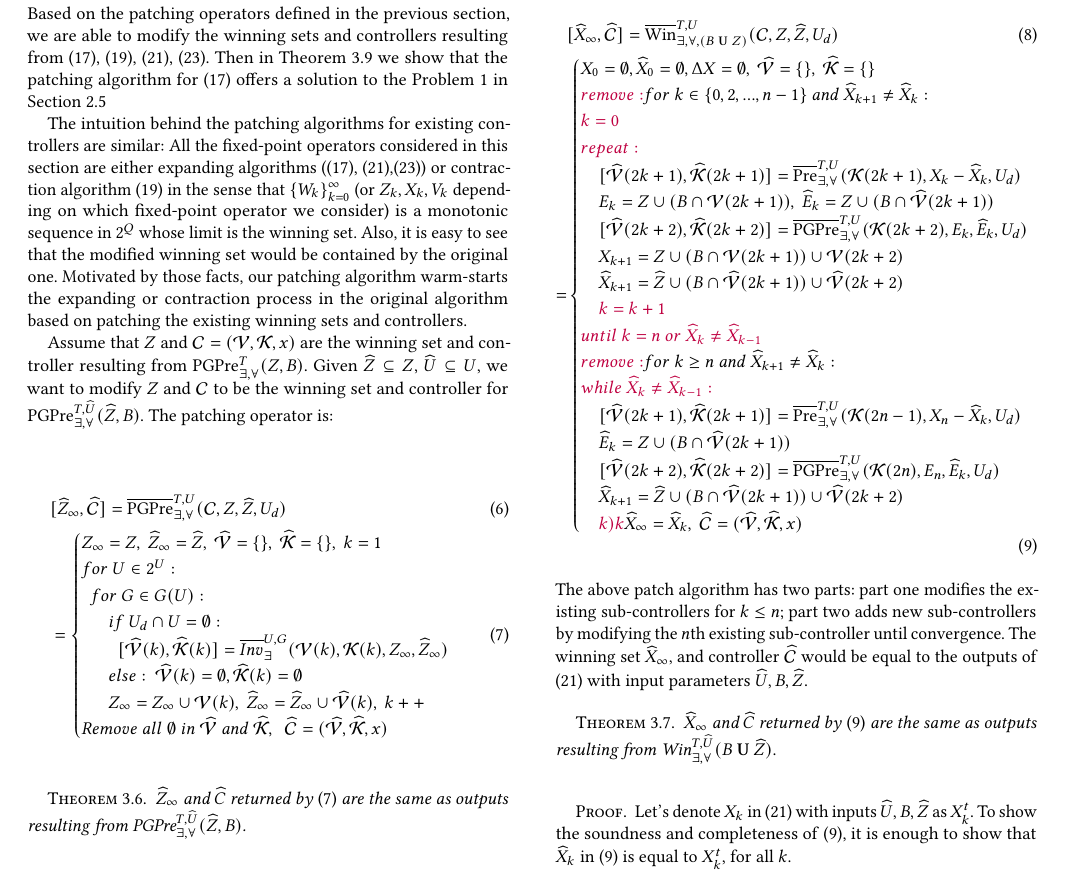
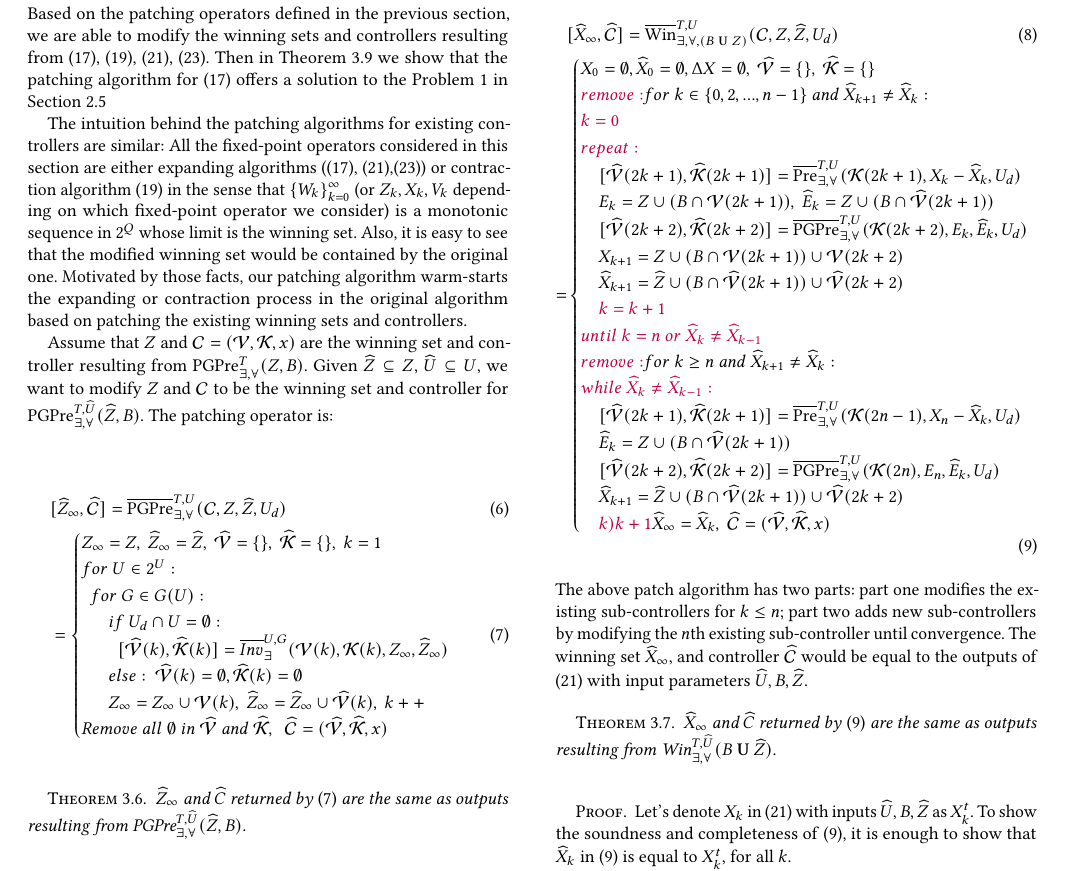
Before and after one commit to zexiangliu/synt2018, a LaTeX paper (warmstart-sigconf.tex, which reads warmstart-body.tex): part of page 6 of 11, cut so that both start at the same text. Compiled offline with pdfLaTeX.

Commit message:
Update on Overleaf.

```diff
--- a/warmstart-body.tex
+++ b/warmstart-body.tex
@@ -516,7 +516,7 @@ X_0 = \emptyset, \widehat{X}_0 = \emptyset, \Delta X = \emptyset, \ \widehat{\ma
 \ \ \ \ \widehat{E}_k =  Z\cup (B\cap \widehat{\mathcal{V}}(2k+1))\\
 \ \ \ \ [\widehat{\mathcal{V}}(2k+2),\widehat{\mathcal{K}}(2k+2)] = \overline{\text{PGPre}}_{\exists,\forall}^{T,U}(\mathcal{K}(2n),E_n, \widehat{E}_k,U_d)\\
 \ \ \ \ \widehat{X}_{k+1} =\widehat{Z}\cup (B\cap \widehat{\mathcal{V}}(2k+1)) \cup \widehat{\mathcal{V}}(2k+2)\\
-\ \ \ \ {\color{purple} k)k°}
+\ \ \ \ {\color{purple} k)k+1}
 \widehat{X}_\infty = \widehat{X}_k,\ \widehat{\mathcal{C}} = (\widehat{\mathcal{V}},\widehat{\mathcal{K}},x)
 \end{cases} \label{patch_until}
 \end{align}
```
